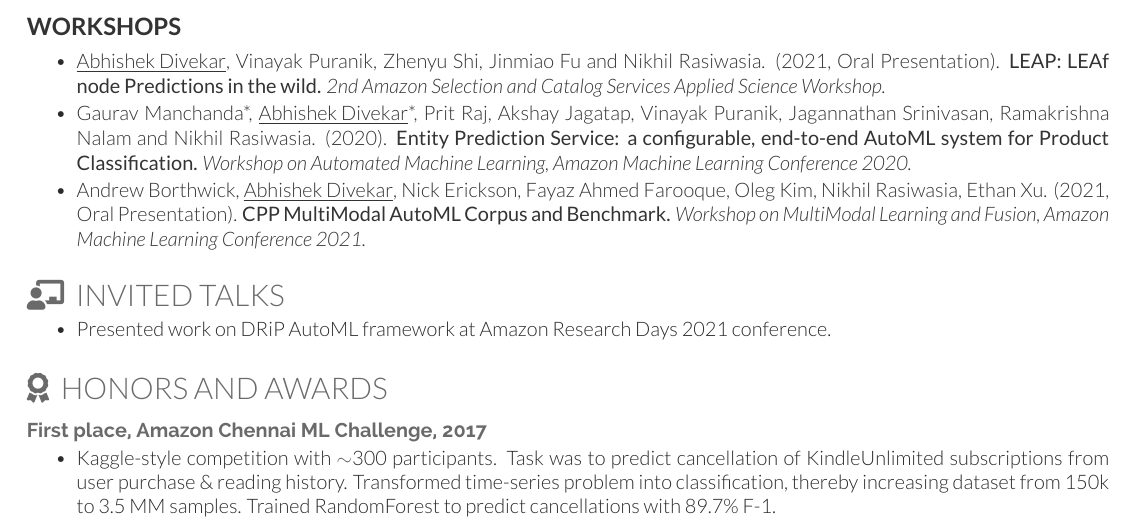
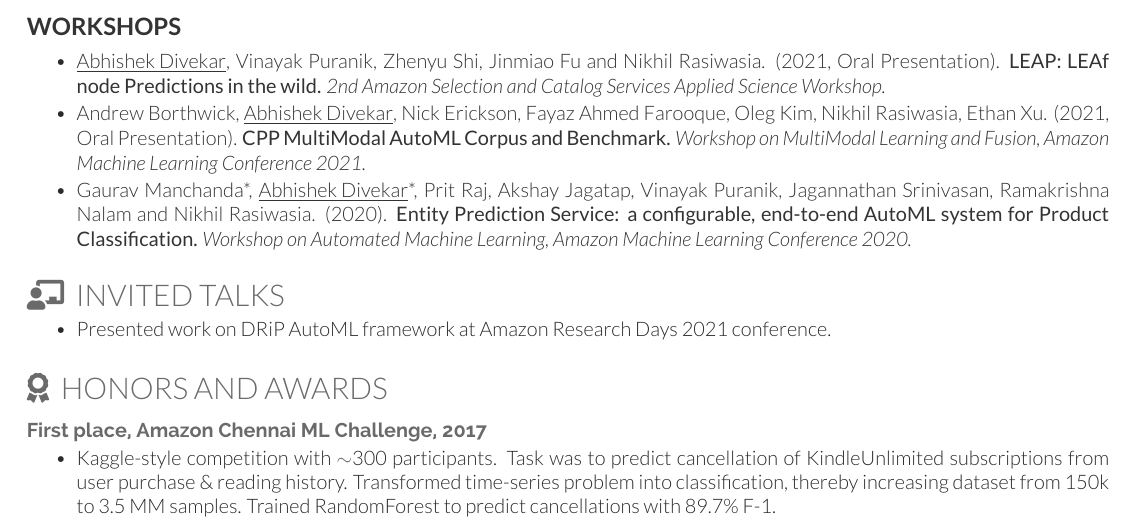
Before and after one commit to ARDivekar/Resume, a LaTeX CV (ADivekar_Resume.tex): part of page 2 of 2, cut so that both start at the same text. The pictures show the PDF file ADivekar_Resume.pdf that the author committed with the source.

Commit message:
Chronological ordering of workshop pubs

```diff
--- a/ADivekar_Resume.tex
+++ b/ADivekar_Resume.tex
@@ -173,8 +174,8 @@
 \runsubsection{Workshops}
 \begin{tightemize}
     \item \publication{\underline{Abhishek Divekar}, Vinayak Puranik, Zhenyu Shi, Jinmiao Fu and Nikhil Rasiwasia}{2021, Oral Presentation}{LEAP: LEAf node Predictions in the wild}{2nd Amazon Selection and Catalog Services Applied Science Workshop}{}
+    \item \publication{Andrew Borthwick, \underline{Abhishek Divekar}, Nick Erickson, Fayaz Ahmed Farooque, Oleg Kim, Nikhil Rasiwasia, Ethan Xu}{2021, Oral Presentation}{CPP MultiModal AutoML Corpus and Benchmark}{Workshop on MultiModal Learning and Fusion, Amazon Machine Learning Conference 2021}{}
     \item \publication{Gaurav Manchanda*, \underline{Abhishek Divekar}*, Prit Raj, Akshay Jagatap, Vinayak Puranik, Jagannathan Srinivasan, Ramakrishna Nalam and Nikhil Rasiwasia}{2020}{Entity Prediction Service: a configurable, end-to-end AutoML system for Product Classification}{Workshop on Automated Machine Learning, Amazon Machine Learning Conference 2020}{}
-    \item \publication{Andrew Borthwick, \underline{Abhishek Divekar}, Nick Erickson, Fayaz Ahmed Farooque, Oleg Kim, Nikhil Rasiwasia, Ethan Xu}{2021, Oral Presentation}{CPP MultiModal AutoML Corpus and Benchmark}{Workshop on MultiModal Learning and Fusion, Amazon Machine Learning Conference 2021}{}
 \end{tightemize}
 
 \runsection{\faTalks}{Invited talks}
```
Also changed, not shown: ADivekar_Resume.pdf, ADivekar_Resume.tex (1 more changed lines).
